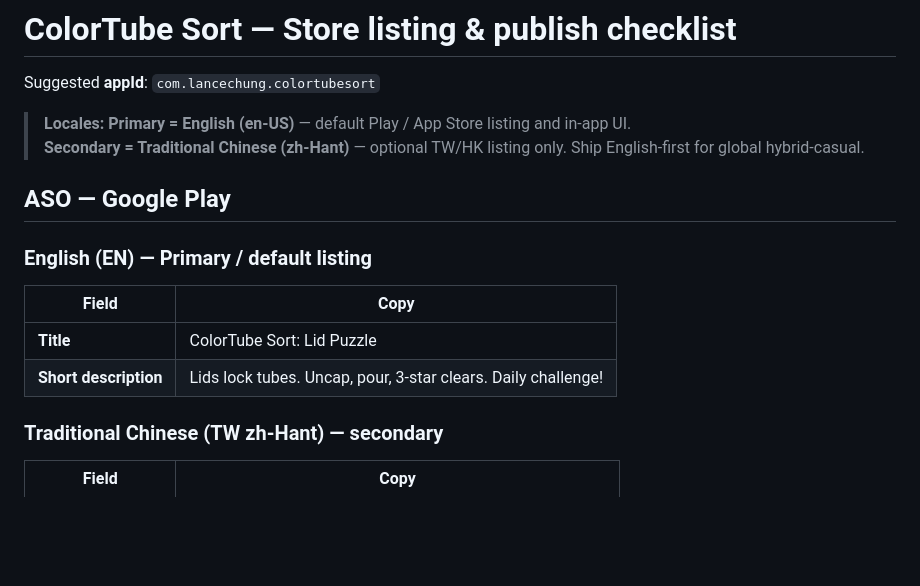
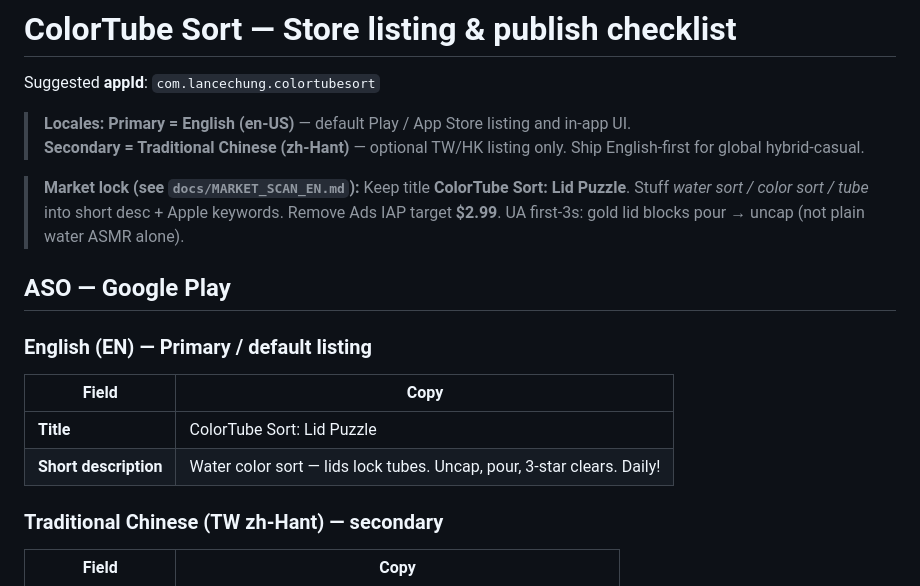
Before and after one commit to Lancechung888/color-sort-puzzle, a Markdown page: STORE.md, the part around the change. Rendered like a GitHub page; blank space fills up the shorter version.

Commit message:
docs(store): lock ASO/IAP from EN market scan

```diff
--- a/STORE.md
+++ b/STORE.md
@@ -7,6 +7,8 @@ Suggested **appId**: `com.lancechung.colortubesort`
 > **Locales:** **Primary = English (en-US)** — default Play / App Store listing and in-app UI.
 > **Secondary = Traditional Chinese (zh-Hant)** — optional TW/HK listing only. Ship English-first for global hybrid-casual.
 
+> **Market lock (see `docs/MARKET_SCAN_EN.md`):** Keep title **ColorTube Sort: Lid Puzzle**. Stuff *water sort / color sort / tube* into short desc + Apple keywords. Remove Ads IAP target **$2.99**. UA first-3s: gold lid blocks pour → uncap (not plain water ASMR alone).
+
 ## ASO — Google Play
 
 ### English (EN) — **Primary / default listing**
@@ -14,7 +16,7 @@ Suggested **appId**: `com.lancechung.colortubesort`
 | Field | Copy |
 |--------|------|
 | **Title** | ColorTube Sort: Lid Puzzle |
-| **Short description** | Lids lock tubes. Uncap, pour, 3-star clears. Daily challenge! |
+| **Short description** | Water color sort — lids lock tubes. Uncap, pour, 3-star clears. Daily! |
 
 ### Traditional Chinese (TW zh-Hant) — secondary
 
```
